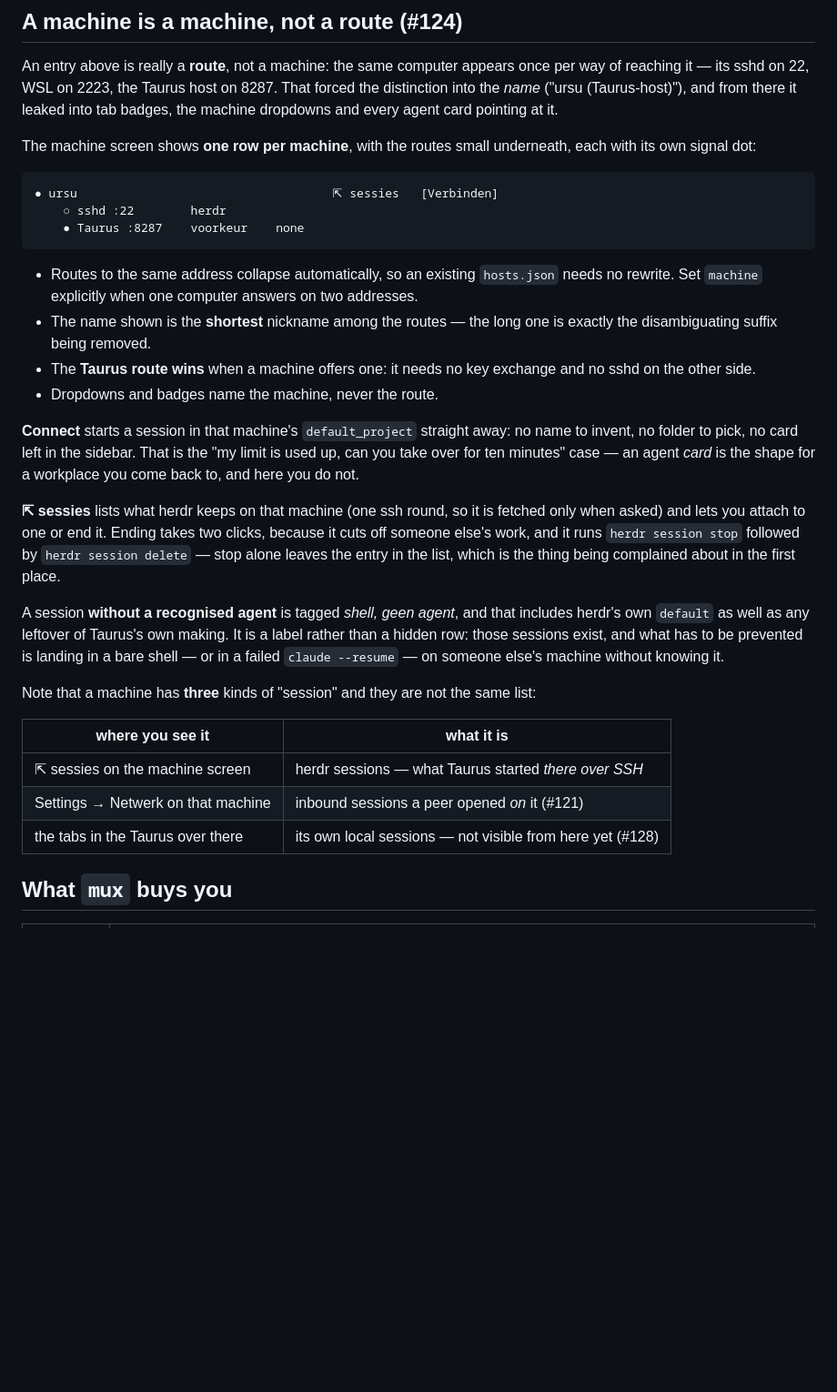
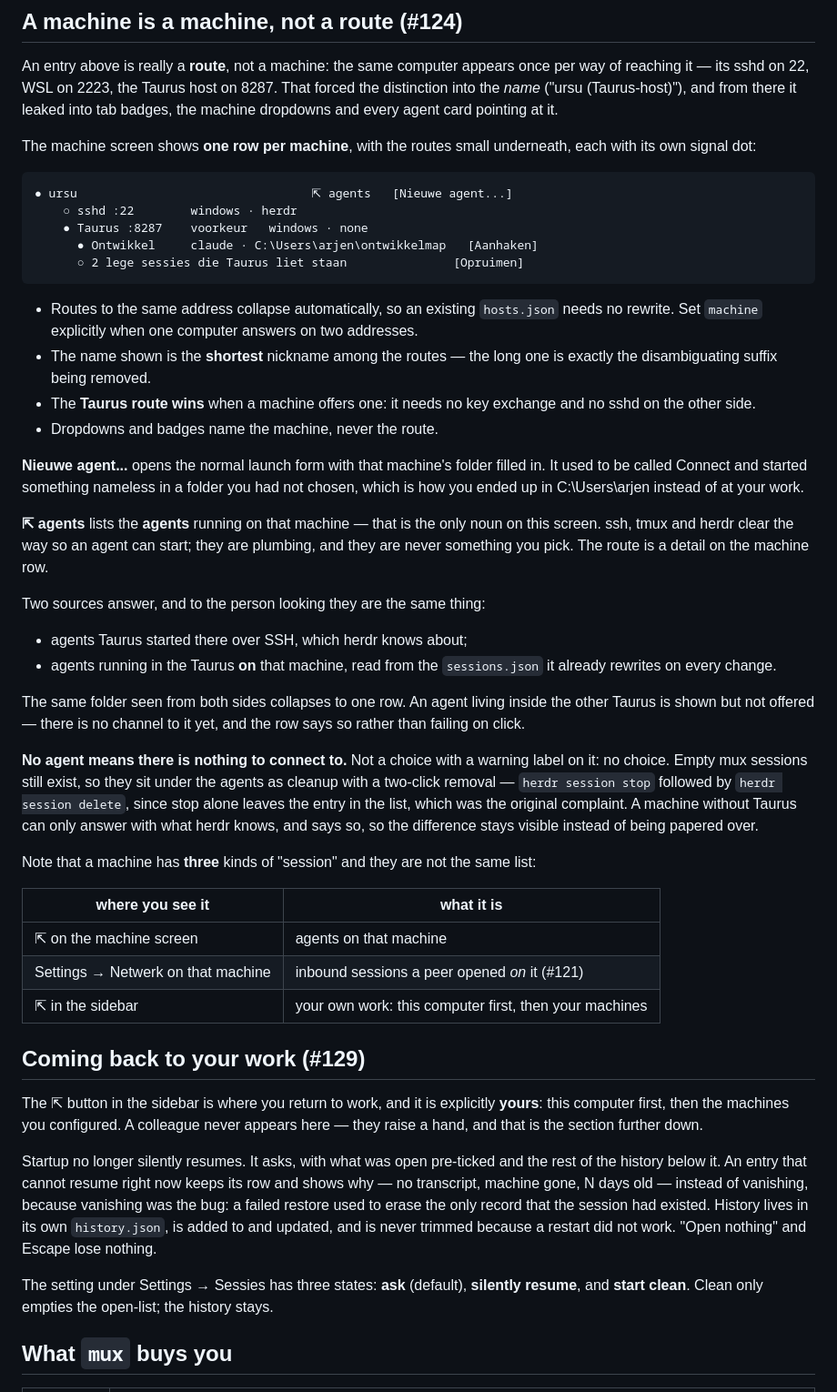
Before and after one commit to astetic-dev/taurus, a Markdown page: REMOTE-HOSTS.md, the part around one of its changes. Shown at 91% size. Drawn GitHub-style; blank space fills up the shorter version.

````diff
--- a/REMOTE-HOSTS.md
+++ b/REMOTE-HOSTS.md
@@ -126,9 +126,11 @@ The machine screen shows **one row per machine**, with the routes small undernea
 with its own signal dot:
 
 ```
-● ursu                                    ⇱ sessies   [Verbinden]
-    ○ sshd :22        herdr
-    ● Taurus :8287    voorkeur    none
+● ursu                                 ⇱ agents   [Nieuwe agent...]
+    ○ sshd :22        windows · herdr
+    ● Taurus :8287    voorkeur   windows · none
+      ● Ontwikkel     claude · C:\Users\arjen\ontwikkelmap   [Aanhaken]
+      ○ 2 lege sessies die Taurus liet staan               [Opruimen]
 ```
 
 - Routes to the same address collapse automatically, so an existing `hosts.json` needs no
@@ -139,29 +141,54 @@ with its own signal dot:
   sshd on the other side.
 - Dropdowns and badges name the machine, never the route.
 
-**Connect** starts a session in that machine's `default_project` straight away: no name to
-invent, no folder to pick, no card left in the sidebar. That is the "my limit is used up,
-can you take over for ten minutes" case — an agent *card* is the shape for a workplace you
-come back to, and here you do not.
+**Nieuwe agent...** opens the normal launch form with that machine's folder filled in. It
+used to be called Connect and started something nameless in a folder you had not chosen,
+which is how you ended up in C:\Users\arjen instead of at your work.
 
-**⇱ sessies** lists what herdr keeps on that machine (one ssh round, so it is fetched only
-when asked) and lets you attach to one or end it. Ending takes two clicks, because it cuts
-off someone else's work, and it runs `herdr session stop` followed by `herdr session
-delete` — stop alone leaves the entry in the list, which is the thing being complained
-about in the first place.
+**⇱ agents** lists the **agents** running on that machine — that is the only noun on this
+screen. ssh, tmux and herdr clear the way so an agent can start; they are plumbing, and
+they are never something you pick. The route is a detail on the machine row.
 
-A session **without a recognised agent** is tagged *shell, geen agent*, and that includes
-herdr's own `default` as well as any leftover of Taurus's own making. It is a label rather
-than a hidden row: those sessions exist, and what has to be prevented is landing in a bare
-shell — or in a failed `claude --resume` — on someone else's machine without knowing it.
+Two sources answer, and to the person looking they are the same thing:
+
+- agents Taurus started there over SSH, which herdr knows about;
+- agents running in the Taurus **on** that machine, read from the `sessions.json` it
+  already rewrites on every change.
+
+The same folder seen from both sides collapses to one row. An agent living inside the
+other Taurus is shown but not offered — there is no channel to it yet, and the row says so
+rather than failing on click.
+
+**No agent means there is nothing to connect to.** Not a choice with a warning label on
+it: no choice. Empty mux sessions still exist, so they sit under the agents as cleanup
+with a two-click removal — `herdr session stop` followed by `herdr session delete`, since
+stop alone leaves the entry in the list, which was the original complaint. A machine
+without Taurus can only answer with what herdr knows, and says so, so the difference stays
+visible instead of being papered over.
 
 Note that a machine has **three** kinds of "session" and they are not the same list:
 
 | where you see it | what it is |
 |---|---|
-| ⇱ sessies on the machine screen | herdr sessions — what Taurus started *there over SSH* |
+| ⇱ on the machine screen | agents on that machine |
 | Settings → Netwerk on that machine | inbound sessions a peer opened *on* it (#121) |
-| the tabs in the Taurus over there | its own local sessions — not visible from here yet (#128) |
+| ⇱ in the sidebar | your own work: this computer first, then your machines |
+
+## Coming back to your work (#129)
+
+The ⇱ button in the sidebar is where you return to work, and it is explicitly **yours**:
+this computer first, then the machines you configured. A colleague never appears here —
+they raise a hand, and that is the section further down.
+
+Startup no longer silently resumes. It asks, with what was open pre-ticked and the rest of
+the history below it. An entry that cannot resume right now keeps its row and shows why —
+no transcript, machine gone, N days old — instead of vanishing, because vanishing was the
+bug: a failed restore used to erase the only record that the session had existed. History
+lives in its own `history.json`, is added to and updated, and is never trimmed because a
+restart did not work. "Open nothing" and Escape lose nothing.
+
+The setting under Settings → Sessies has three states: **ask** (default), **silently
+resume**, and **start clean**. Clean only empties the open-list; the history stays.
 
 ## What `mux` buys you
 
````
Also changed, not shown: other parts of REMOTE-HOSTS.md (+41 -22 lines).
